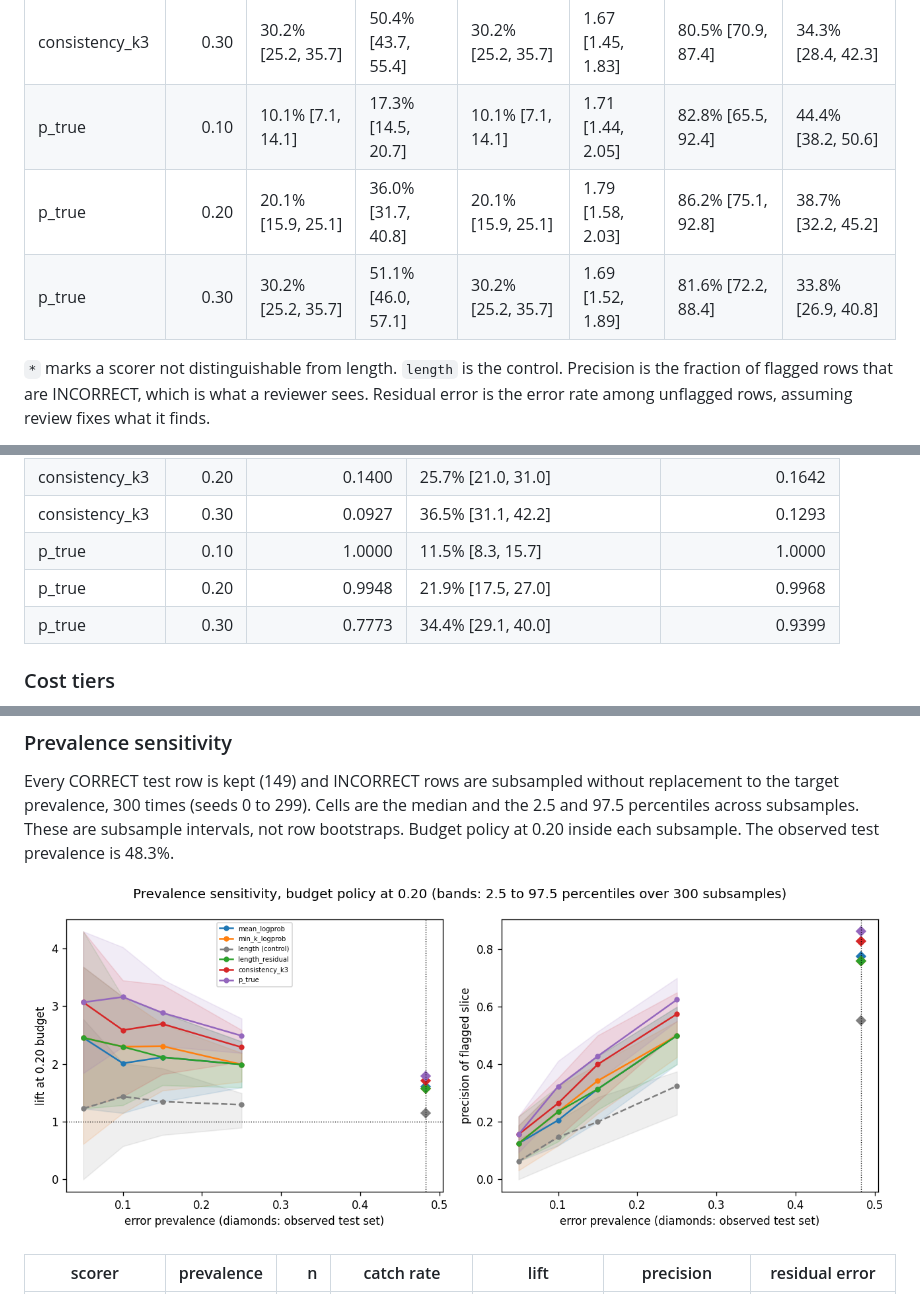
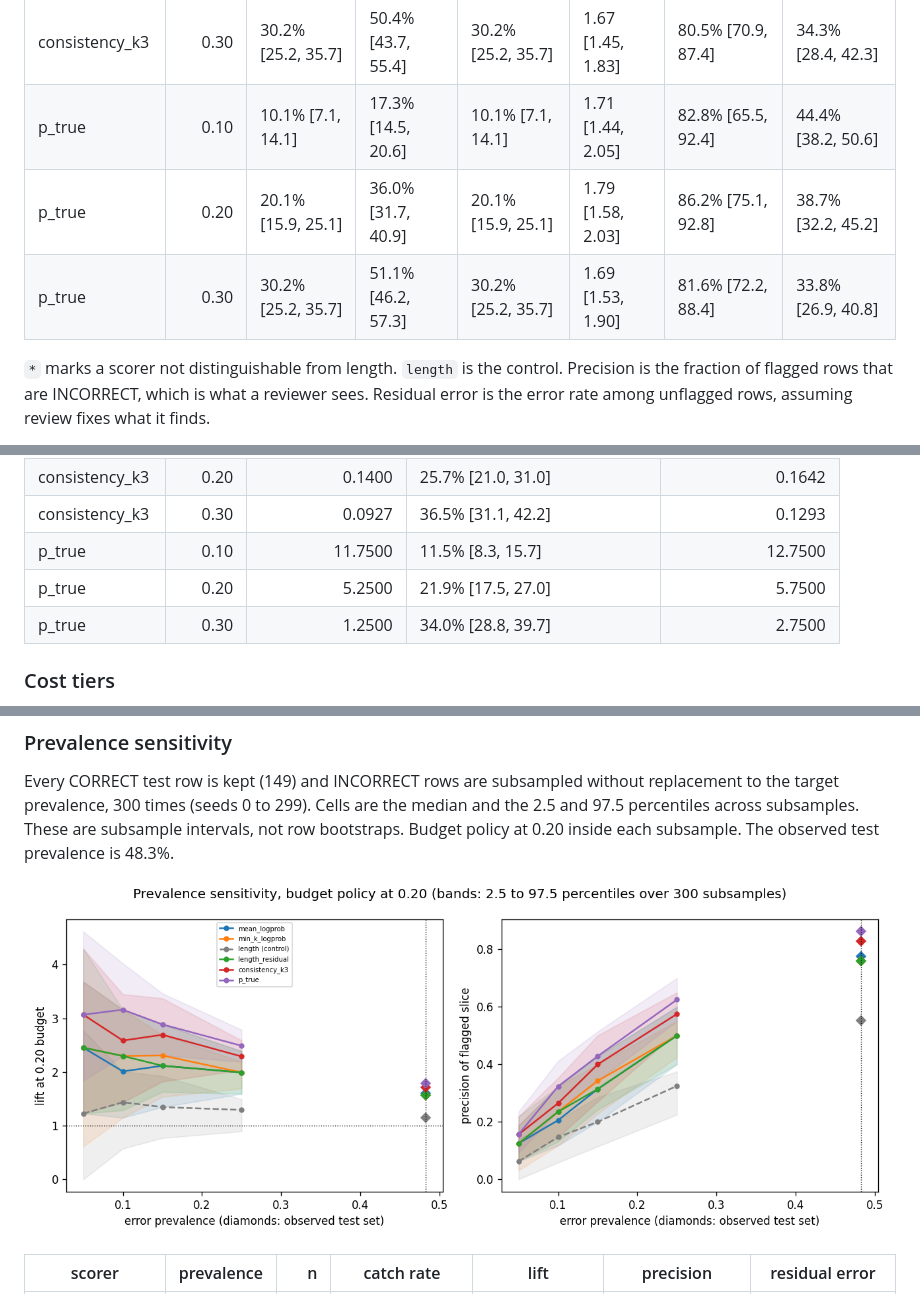
Before and after one commit to shiv2077/HalluScope, a Markdown page: reports/routing_report.md, 3 parts joined by grey strips. Drawn GitHub-style; pictures changed too: figures/prevalence_sensitivity.png.

```diff
--- a/reports/routing_report.md
+++ b/reports/routing_report.md
@@ -48,9 +48,9 @@ Budget policy: the top ceil(budget * n) rows of the test batch. Random-baseline
 | consistency_k3 | 0.10 | 10.1% [7.1, 14.1] | 18.0% [15.3, 21.1] | 10.1% [7.1, 14.1] | 1.79 [1.52, 2.09] | 86.2% [69.4, 94.5] | 44.0% [38.2, 50.2] |
 | consistency_k3 | 0.20 | 20.1% [15.9, 25.1] | 34.5% [29.7, 38.9] | 20.1% [15.9, 25.1] | 1.71 [1.47, 1.93] | 82.8% [71.1, 90.4] | 39.6% [33.5, 46.5] |
 | consistency_k3 | 0.30 | 30.2% [25.2, 35.7] | 50.4% [43.7, 55.4] | 30.2% [25.2, 35.7] | 1.67 [1.45, 1.83] | 80.5% [70.9, 87.4] | 34.3% [28.4, 42.3] |
-| p_true | 0.10 | 10.1% [7.1, 14.1] | 17.3% [14.5, 20.7] | 10.1% [7.1, 14.1] | 1.71 [1.44, 2.05] | 82.8% [65.5, 92.4] | 44.4% [38.2, 50.6] |
-| p_true | 0.20 | 20.1% [15.9, 25.1] | 36.0% [31.7, 40.8] | 20.1% [15.9, 25.1] | 1.79 [1.58, 2.03] | 86.2% [75.1, 92.8] | 38.7% [32.2, 45.2] |
-| p_true | 0.30 | 30.2% [25.2, 35.7] | 51.1% [46.0, 57.1] | 30.2% [25.2, 35.7] | 1.69 [1.52, 1.89] | 81.6% [72.2, 88.4] | 33.8% [26.9, 40.8] |
+| p_true | 0.10 | 10.1% [7.1, 14.1] | 17.3% [14.5, 20.6] | 10.1% [7.1, 14.1] | 1.71 [1.44, 2.05] | 82.8% [65.5, 92.4] | 44.4% [38.2, 50.6] |
+| p_true | 0.20 | 20.1% [15.9, 25.1] | 36.0% [31.7, 40.9] | 20.1% [15.9, 25.1] | 1.79 [1.58, 2.03] | 86.2% [75.1, 92.8] | 38.7% [32.2, 45.2] |
+| p_true | 0.30 | 30.2% [25.2, 35.7] | 51.1% [46.2, 57.3] | 30.2% [25.2, 35.7] | 1.69 [1.53, 1.90] | 81.6% [72.2, 88.4] | 33.8% [26.9, 40.8] |
 
 `*` marks a scorer not distinguishable from length. `length` is the control. Precision is the fraction of flagged rows that are INCORRECT, which is what a reviewer sees. Residual error is the error rate among unflagged rows, assuming review fixes what it finds.
 
@@ -93,9 +93,9 @@ For each scorer and budget: the cutoff a calibration-derived quantile would give
 | consistency_k3 | 0.10 | 0.1898 | 16.3% [12.5, 21.0] | 0.2353 |
 | consistency_k3 | 0.20 | 0.1400 | 25.7% [21.0, 31.0] | 0.1642 |
 | consistency_k3 | 0.30 | 0.0927 | 36.5% [31.1, 42.2] | 0.1293 |
-| p_true | 0.10 | 1.0000 | 11.5% [8.3, 15.7] | 1.0000 |
-| p_true | 0.20 | 0.9948 | 21.9% [17.5, 27.0] | 0.9968 |
-| p_true | 0.30 | 0.7773 | 34.4% [29.1, 40.0] | 0.9399 |
+| p_true | 0.10 | 11.7500 | 11.5% [8.3, 15.7] | 12.7500 |
+| p_true | 0.20 | 5.2500 | 21.9% [17.5, 27.0] | 5.7500 |
+| p_true | 0.30 | 1.2500 | 34.0% [28.8, 39.7] | 2.7500 |
 
 ### Cost tiers
 
```
Also changed, not shown: other parts of reports/routing_report.md (+14 -14 lines), HANDOFF.md (+11 -11 lines), results/gates_test.md (+1 -1 lines), figures/cascade_frontier.png, figures/residual_error.png, figures/review_lift.png, figures/risk_coverage.png, 10 other files.
